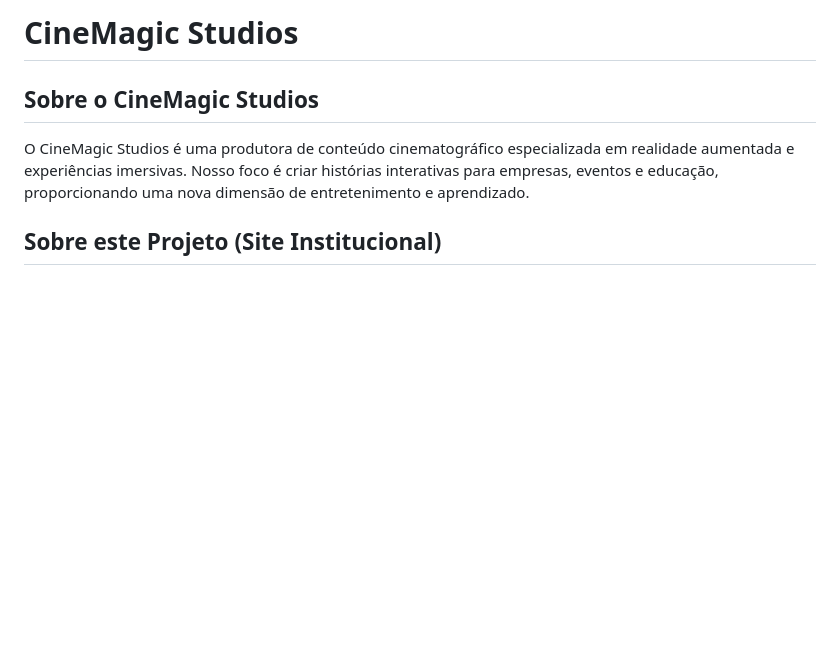
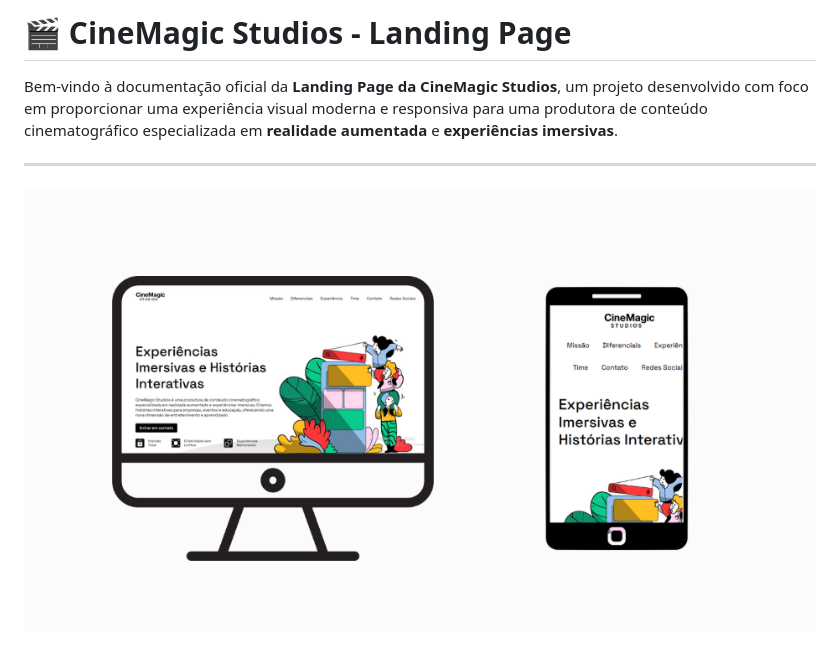
Before and after one commit to camilyolivei/landing-page-flavio, a Markdown page: README.md, the part around the change printed below. Drawn GitHub-style; pictures changed too: assets/img/img-previa/previa.png (added); blank space fills up the shorter version.

```diff
--- a/README.md
+++ b/README.md
@@ -1,8 +1,8 @@
-# CineMagic Studios
+# 🎬 CineMagic Studios - Landing Page
 
-## Sobre o CineMagic Studios
+Bem-vindo à documentação oficial da **Landing Page da CineMagic Studios**, um projeto desenvolvido com foco em proporcionar uma experiência visual moderna e responsiva para uma produtora de conteúdo cinematográfico especializada em **realidade aumentada** e **experiências imersivas**.
 
-O CineMagic Studios é uma produtora de conteúdo cinematográfico especializada em realidade aumentada e experiências imersivas. Nosso foco é criar histórias interativas para empresas, eventos e educação, proporcionando uma nova dimensão de entretenimento e aprendizado.
+---
+![Telas](./assets/img/img-previa/previa.png)
 
-## Sobre este Projeto (Site Institucional)
 
```
Also changed, not shown: other parts of README.md (+89 -31 lines).
